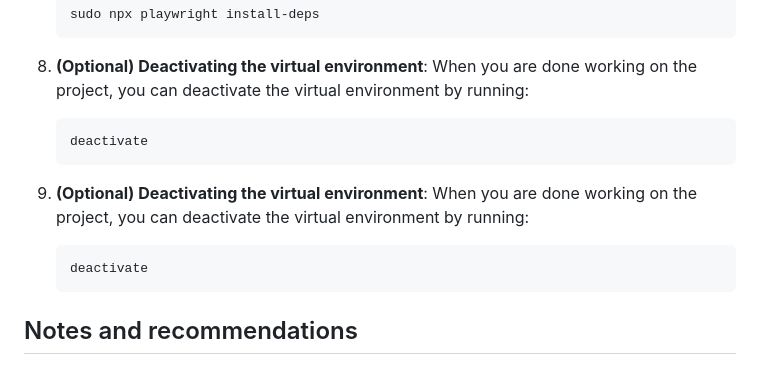
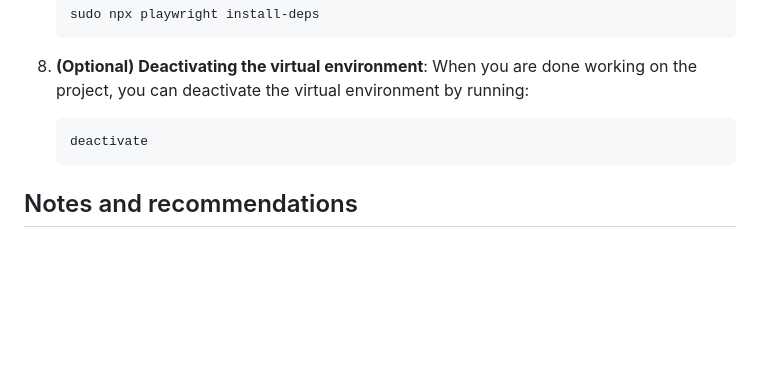
Before and after one commit to BVisagie/robot-framework-template, a Markdown page: README.md, the part around the change. Rendered like a GitHub page; blank space fills up the shorter version.

````diff
--- a/README.md
+++ b/README.md
@@ -146,12 +146,6 @@ virtual environment inside the project directory, following these steps:
     deactivate
     ```
 
-9. **(Optional) Deactivating the virtual environment**:
-   When you are done working on the project, you can deactivate the virtual environment by running:
-    ```sh
-    deactivate
-    ```
-
 ## Notes and recommendations
 
 - If you do not yet have any preference in regard to which IDE and Plugin combination to use, I would strongly
````
